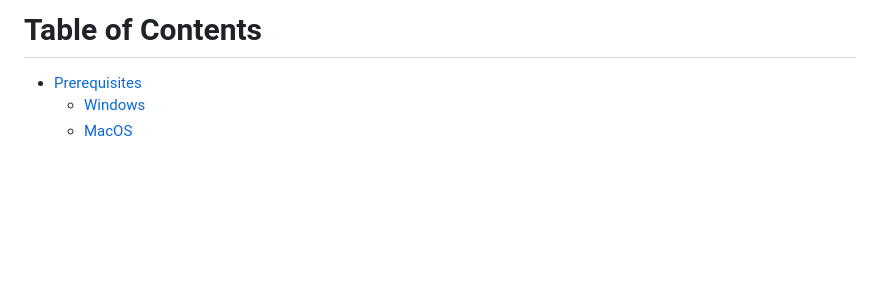
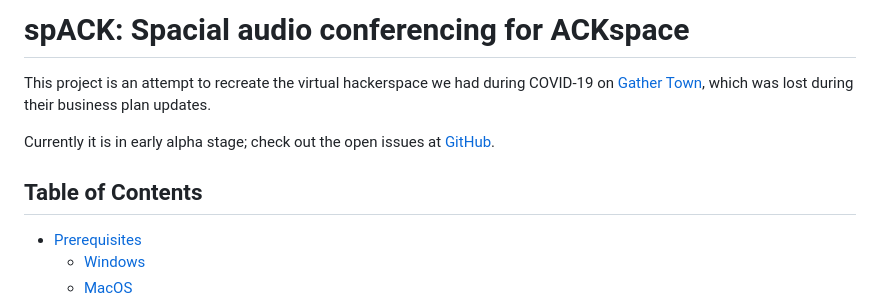
Before and after one commit to ACKspace/spACK, a Markdown page: README.md, the part around one of its changes. Rendered like a GitHub page; blank space fills up the shorter version.

Commit message:
Chore: updated readme, moved todo to github

```diff
--- a/README.md
+++ b/README.md
@@ -1,4 +1,9 @@
-# Table of Contents
+# spACK: Spacial audio conferencing for ACKspace
+This project is an attempt to recreate the virtual hackerspace we had during COVID-19 on [Gather Town](https://gather.town), which was lost during their business plan updates.
+
+Currently it is in early alpha stage; check out the open issues at [GitHub](https://github.com/ACKspace/spACK/issues).
+
+## Table of Contents
 
 * [Prerequisites](#1)
   * [Windows](#1.1)
```
Also changed, not shown: other parts of README.md (+12 -12 lines), TODO.md (deleted, +0 -73 lines).
